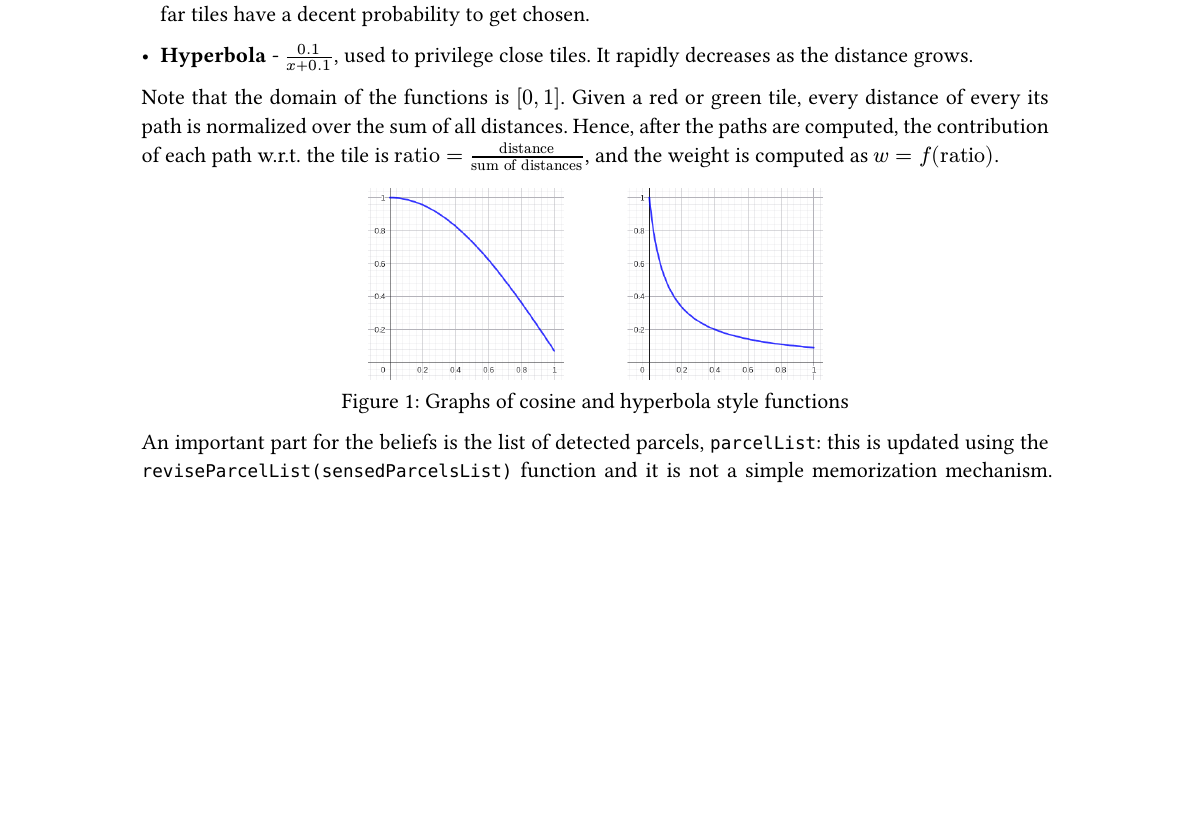
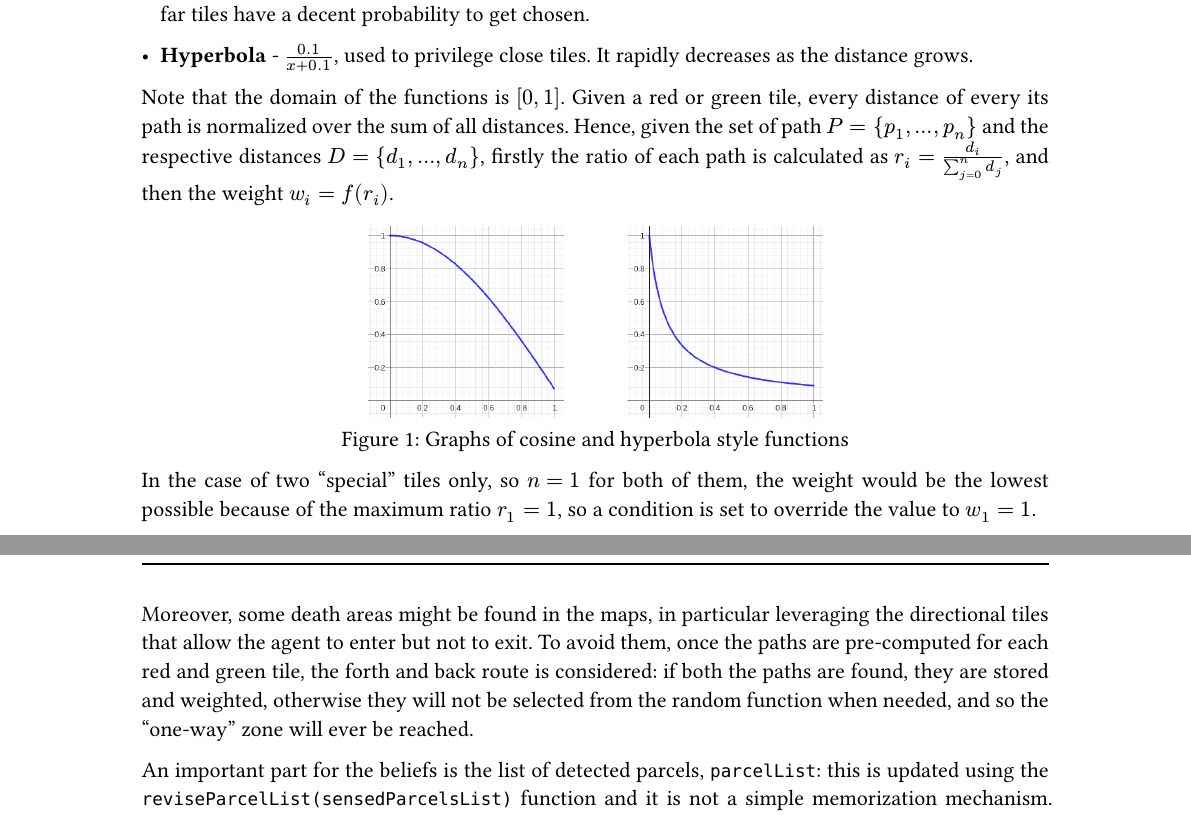
Before and after one commit to AgentPerryASA/Agent_Perry_Presentation, a Typst document (report.typ): part of page 4 of 9 before the commit and two parts of pages 4 and 5 of 9 after it, the two joined at a grey line, cut so that both start at the same text, the shorter picture padded with empty space. Compiled offline with Typst 0.15.

Commit message:
added cool math formulations and 'one-way' zone prevention paragraph

```diff
--- a/report.typ
+++ b/report.typ
@@ -26,7 +26,7 @@
 
   - *Hyperbola* - $0.1 / (x + 0.1)$, used to privilege close tiles. It rapidly decreases as the distance grows.
 
-  Note that the domain of the functions is $[0, 1]$. Given a red or green tile, every distance of every its path is normalized over the sum of all distances. Hence, after the paths are computed, the contribution of each path w.r.t. the tile is $#text[ratio] = #text[distance] / #text[sum of distances]$, and the weight is computed as $w = f(#text[ratio])$.
+  Note that the domain of the functions is $[0, 1]$. Given a red or green tile, every distance of every its path is normalized over the sum of all distances. Hence, given the set of path $P = {p_1, dots, p_n}$ and the respective distances $D = {d_1, dots, d_n}$, firstly the ratio of each path is calculated as $r_i = d_i / (sum_(j=0)^n d_j)$, and then the weight $w_i = f(r_i)$.
 
   #figure(
     image(
@@ -36,11 +36,15 @@
     caption: [Graphs of cosine and hyperbola style functions],
   ) <fig-rnd-func-graphs>
 
+  In the case of two "special" tiles only, so $n = 1$ for both of them, the weight would be the lowest possible because of the maximum ratio $r_1 = 1$, so a condition is set to override the value to $w_1 = 1$.
+
+  Moreover, some death areas might be found in the maps, in particular leveraging the directional tiles that allow the agent to enter but not to exit. To avoid them, once the paths are pre-computed for each red and green tile, the forth and back route is considered: if both the paths are found, they are stored and weighted, otherwise they will not be selected from the random function when needed, and so the "one-way" zone will ever be reached.
+
   An important part for the beliefs is the list of detected parcels, `parcelList`: this is updated using the `reviseParcelList(sensedParcelsList)` function and it is not a simple memorization mechanism. Upon receiving a new list of sensed parcels, the function predicts the time it will need for it to complete the revision, fixed at 0.01 seconds per parcel currently present in the list. Why this time, called `endTime`, whose value has been chosen after several tries, is important will be explained later.
 
   For every parcel that was already memorized, it is first checked whether the same parcel in the sensed list is carried by the current agent: in case of positive answer, the carried parcels list is updated. Otherwise, the function checks whether the parcel is not carried, has a score over a minimum value `parcelMinScore`, and is over a green tile (this is to avoid that the agent put down and sequentially pick up the same parcel when it is teaming up with another agent, see @sec-coordination for additional information): in such case the parcel information are updated, including the endTime, otherwise the parcel is deleted from the list.
 
-  If a parcel of the list is not present in the sensed list, this means that is necessary to update its current value manually: to do that, every parcel in the list has a field called `cumulatedTime` that stores how much time passed after every execution of the revision function. This field is equal to its current value, plus the difference between the endTime (time after the revision function finishes its execution) and the time in which the parcel was updated for the last time (`lastUpdateTimestamp`). If the new cumulatedTime is higher than the decay timer value (`parcelDecayTimerValue`), then its reward is updated accordingly to the cumulatedTime divided by the decay value. Of course, if the new reward is under the minimum acceptable value, the parcel is automatically deleted.
+  If a parcel of the list is not present in the sensed list, this means that is necessary to update its current value manually: to do that, every parcel in the list has a field called `cumulatedTime` that stores how much time passed after every execution of the revision function. This field is equal to its current value, plus the difference between the endTime (time after the revision function finishes its execution) and the time in which the parcel was updated for the last time (`lastUpdateTimestamp`). If the new cumulatedTime is higher than the decay timer value (`parcelDecayTimerValue`), then its reward is updated accordingly to the `cumulatedTime` divided by the decay value. Of course, if the new reward is under the minimum acceptable value, the parcel is automatically deleted.
 
   Finally, all parcels that were not previously on the list are added to `parcelList`.
 
```
